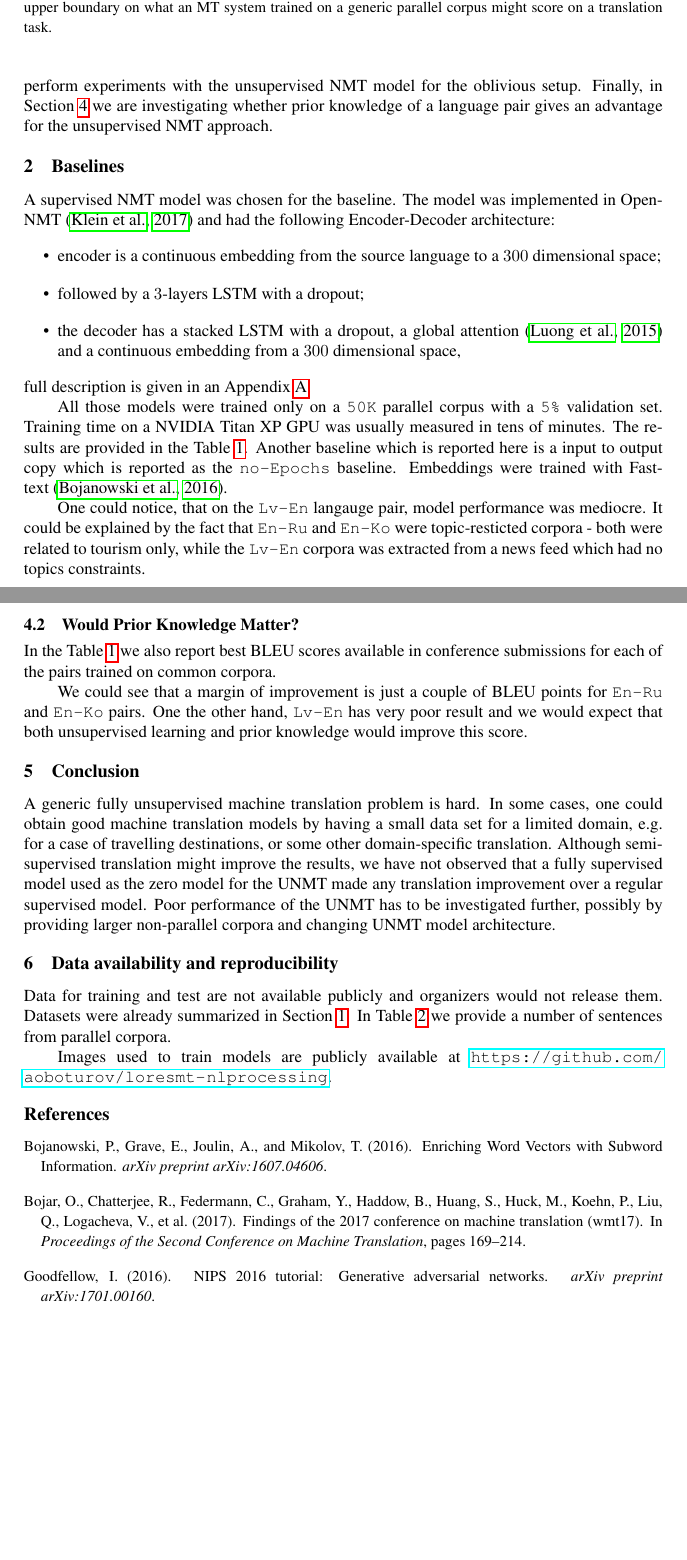
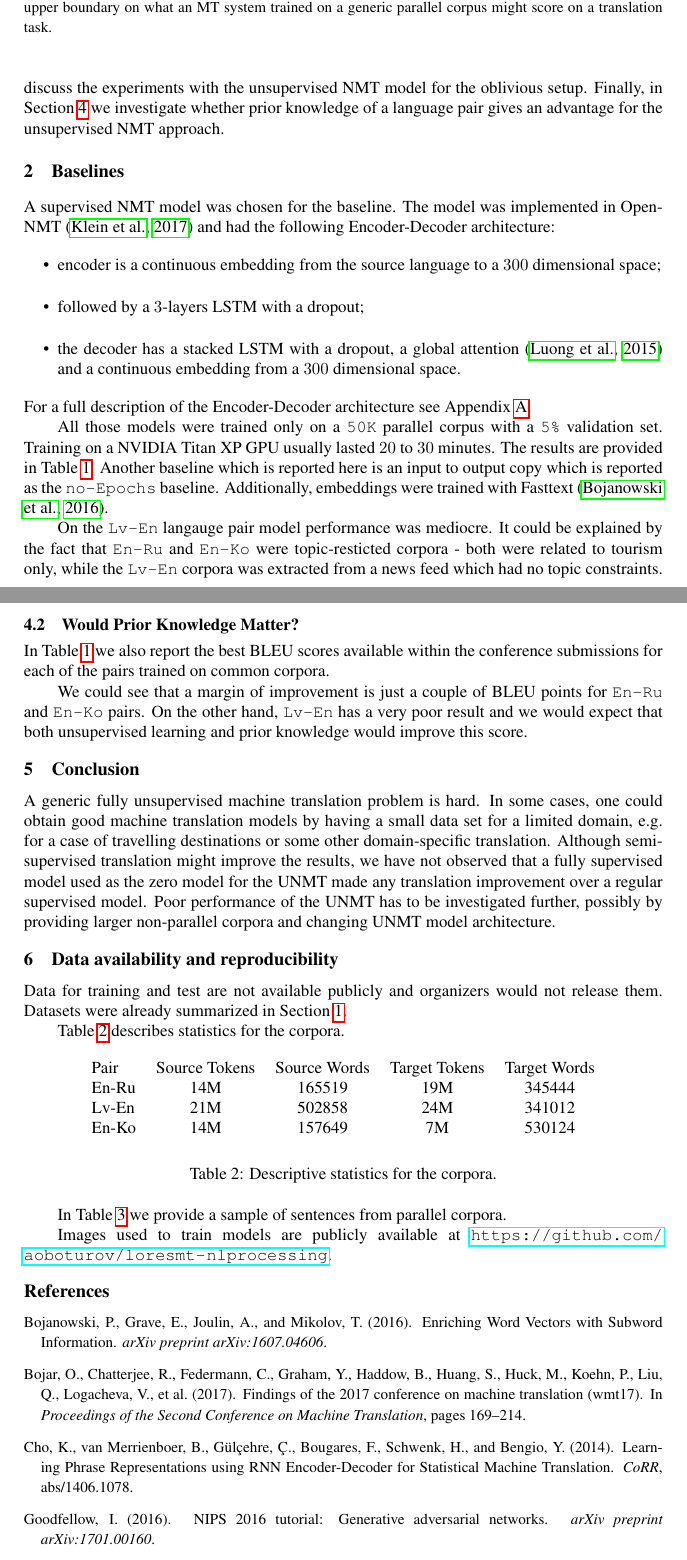
Before and after one commit to aoboturov/loresmt-nlprocessing, a LaTeX paper (paper/mtsummit2015.tex): two parts of pages 2 and 4 of 7, joined at a grey line, cut so that both start at the same text, the shorter picture padded with empty space. Compiled offline with pdfLaTeX.

Commit message:
Proof-read. Added descriptive statistics.

```diff
--- a/paper/mtsummit2015.tex
+++ b/paper/mtsummit2015.tex
@@ -74,5 +72,7 @@ Section~\ref{sect:baselines} outlines the baselines which were used to benchmark
-In Section~\ref{sect:unmt} we perform experiments with the unsupervised NMT model for the oblivious setup.
-Finally, in Section~\ref{sect:nonoblivious} we are investigating whether prior knowledge of a language pair gives an advantage for the unsupervised NMT approach.
+Given the problem at hand, the paper devises a number of baseline approaches and then compare them to the unsupervised model described above.
+Section~\ref{sect:baselines} will outline the baselines which were used to benchmark the unsupervised NMT in the oblivious setup.
+In Section~\ref{sect:unmt} we discuss the experiments with the unsupervised NMT model for the oblivious setup.
+Finally, in Section~\ref{sect:nonoblivious} we investigate whether prior knowledge of a language pair gives an advantage for the unsupervised NMT approach.
 
 \section{Baselines}
 \label{sect:baselines}
@@ -82,15 +82,15 @@ The model was implemented in OpenNMT~\citep{opennmt} and had the following Encod
 \begin{itemize}
 \item encoder is a continuous embedding from the source language to a $300$ dimensional space;
 \item followed by a $3$-layers LSTM with a dropout;
-\item the decoder has a stacked LSTM with a dropout, a global attention \citep{luong2015effective} and a continuous embedding from a $300$ dimensional space,
+\item the decoder has a stacked LSTM with a dropout, a global attention \citep{luong2015effective} and a continuous embedding from a $300$ dimensional space.
 \end{itemize}
-full description is given in an Appendix~\ref{appendix:supervised}.
+For a full description of the Encoder-Decoder architecture see Appendix~\ref{appendix:supervised}.
 
 All those models were trained only on a {\tt 50K} parallel corpus with a {\tt 5\%} validation set.
-Training time on a NVIDIA Titan XP GPU was usually measured in tens of minutes.
-The results are provided in the Table~\ref{table:baselines}.
-Another baseline which is reported here is a input to output copy which is reported as the {\tt no-Epochs} baseline.
-Embeddings were trained with Fasttext~\citep{bojanowski2016enriching}.
+Training on a NVIDIA Titan XP GPU usually lasted $20$ to $30$ minutes.
+The results are provided in Table~\ref{table:baselines}.
+Another baseline which is reported here is an input to output copy which is reported as the {\tt no-Epochs} baseline.
+Additionally, embeddings were trained with Fasttext~\citep{bojanowski2016enriching}.
 
 \begin{table}
 \begin{center}
@@ -127,8 +127,8 @@ The best {\tt Lv-En} and  {\tt En-Ru} are reported on newstest2017 corpora in \c
 \label{table:baselines}
 \end{table}
 
-One could notice, that on the {\tt Lv-En} langauge pair, model performance was mediocre.
-It could be explained by the fact that {\tt En-Ru} and {\tt En-Ko} were topic-resticted corpora - both were related to tourism only, while the {\tt Lv-En} corpora was extracted from a news feed which had no topics constraints.
+On the {\tt Lv-En} langauge pair model performance was mediocre.
+It could be explained by the fact that {\tt En-Ru} and {\tt En-Ko} were topic-resticted corpora - both were related to tourism only, while the {\tt Lv-En} corpora was extracted from a news feed which had no topic constraints.
 
 \section{Unsupervised Neural Machine Translation}
 \label{sect:unmt}
@@ -185,10 +186,10 @@ A set of all languages identifiable by the routine could be searched in log-time
 \subsection{Would Prior Knowledge Matter?}
 \label{sect:prior}
 
-In the Table~\ref{table:baselines} we also report best BLEU scores available in conference submissions for each of the pairs trained on common corpora.
+In Table~\ref{table:baselines} we also report the best BLEU scores available within the conference submissions for each of the pairs trained on common corpora.
 
 We could see that a margin of improvement is just a couple of BLEU points for {\tt En-Ru} and {\tt En-Ko} pairs.
-One the other hand, {\tt Lv-En} has very poor result and we would expect that both unsupervised learning and prior knowledge would improve this score.
+On the other hand, {\tt Lv-En} has a very poor result and we would expect that both unsupervised learning and prior knowledge would improve this score.
 %It would make sense to only investigate the {\tt Lv-En} further.
 
 %\todo[inline]{Elaborate on Lv-En language pair}
@@ -196,7 +197,7 @@ One the other hand, {\tt Lv-En} has very poor result and we would expect that bo
 \section{Conclusion}
 
 A generic fully unsupervised machine translation problem is hard.
-In some cases, one could obtain good machine translation models by having a small data set for a limited domain, e.g. for a case of travelling destinations, or some other domain-specific translation.
+In some cases, one could obtain good machine translation models by having a small data set for a limited domain, e.g. for a case of travelling destinations or some other domain-specific translation.
 Although semi-supervised translation might improve the results, we have not observed that a fully supervised model used as the zero model for the UNMT made any translation improvement over a regular supervised model.
 Poor performance of the UNMT has to be investigated further, possibly by providing larger non-parallel corpora and changing UNMT model architecture.
 
@@ -205,7 +206,23 @@ Poor performance of the UNMT has to be investigated further, possibly by providi
 
 Data for training and test are not available publicly and organizers would not release them.
 Datasets were already summarized in Section~\ref{sect:intro}.
-In Table~\ref{table:corpora_examples} we provide a number of sentences from parallel corpora.
+
+Table~\ref{table:corpora_stats} describes statistics for the corpora.
+
+\begin{table}[h!]
+\begin{center}
+\begin{tabular}{ l c c c c }
+Pair & Source Tokens & Source Words & Target Tokens & Target Words \\
+En-Ru & 14M & 165519 & 19M & 345444 \\
+Lv-En & 21M & 502858 & 24M & 341012 \\
+En-Ko & 14M & 157649 & 7M & 530124 \\
+\end{tabular}
+\end{center}
+\caption{Descriptive statistics for the corpora.}
+\label{table:corpora_stats}
+\end{table}
+
+In Table~\ref{table:corpora_examples} we provide a sample of sentences from parallel corpora.
 
 \begin{table}
 \begin{center}
```
Also changed, not shown: paper/mtsummit2015.bib (+20 -0 lines), paper/mtsummit2015.tex (35 more changed lines).
